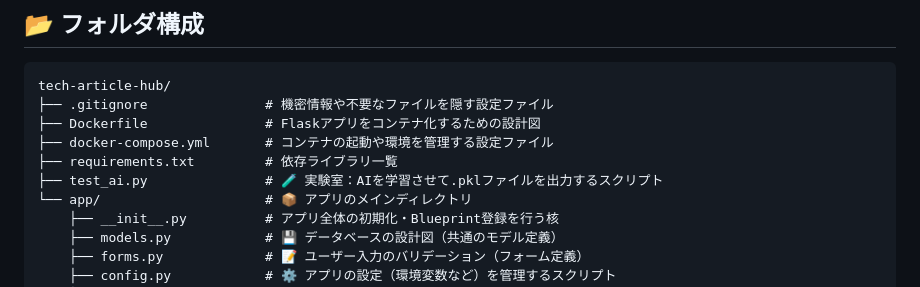
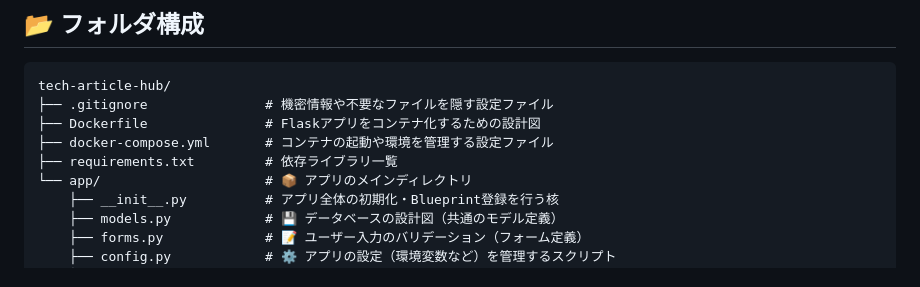
Before and after one commit to Rintaro58511/tech-article-hub, a Markdown page: README.md, the part around the change. Rendered like a GitHub page.

Commit message:
docs: add README with folder structure

```diff
--- a/README.md
+++ b/README.md
@@ -24,7 +24,6 @@ tech-article-hub/
 ├── Dockerfile               # Flaskアプリをコンテナ化するための設計図
 ├── docker-compose.yml       # コンテナの起動や環境を管理する設定ファイル
 ├── requirements.txt         # 依存ライブラリ一覧
-├── test_ai.py               # 🧪 実験室：AIを学習させて.pklファイルを出力するスクリプト
 └── app/                     # 📦 アプリのメインディレクトリ
     ├── __init__.py          # アプリ全体の初期化・Blueprint登録を行う核
     ├── models.py            # 💾 データベースの設計図（共通のモデル定義）
```
